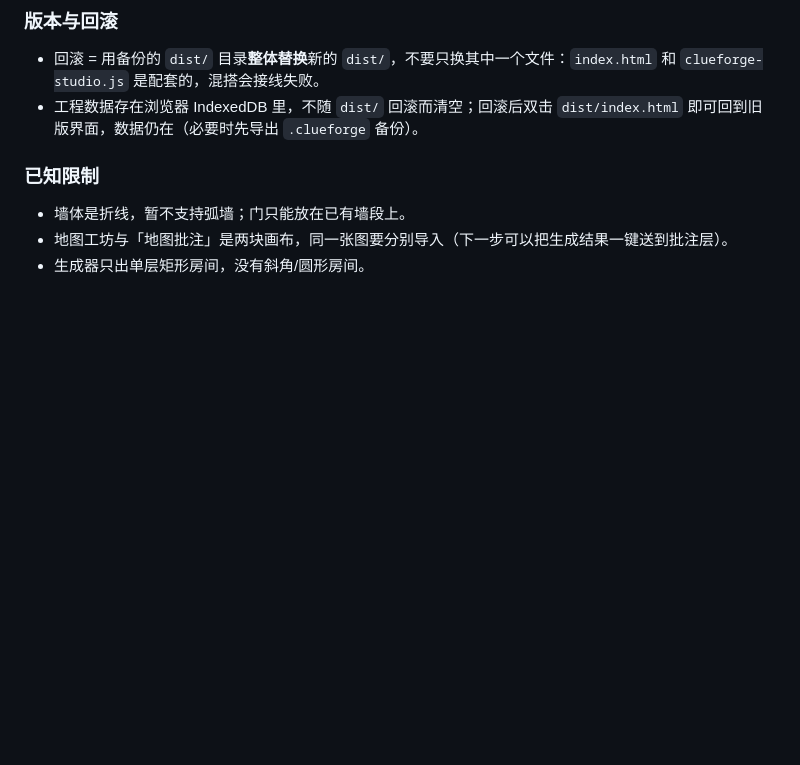
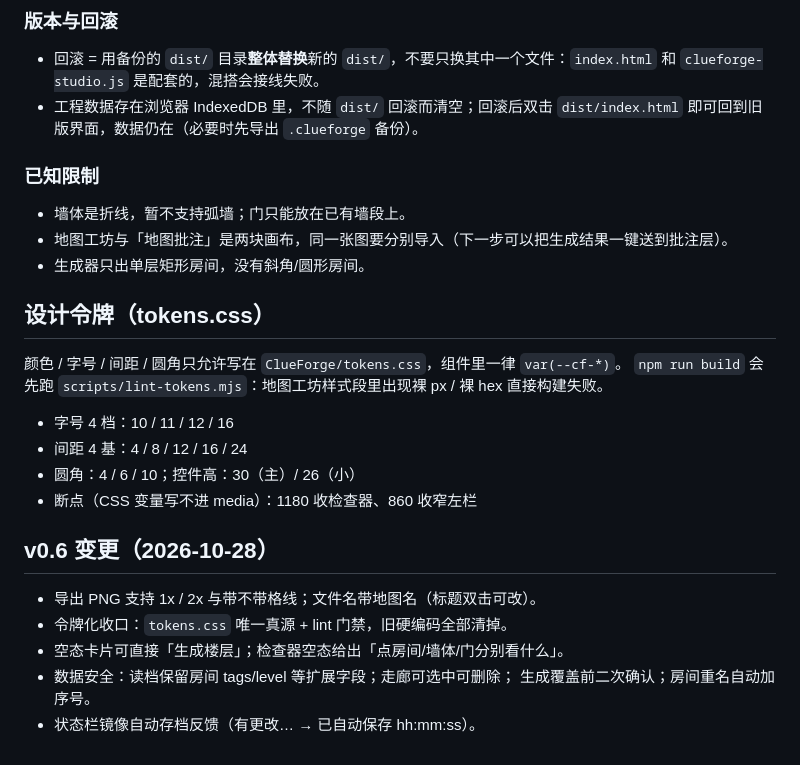
Before and after one commit to JYinherit/TTRPGforge-selfusing-, a Markdown page: README.md, the part around the change. Rendered like a GitHub page; blank space fills up the shorter version.

Commit message:
docs(readme): 令牌规范与 v0.6 变更

```diff
--- a/README.md
+++ b/README.md
@@ -76,3 +76,22 @@ npm run serve         # 本地起 5173 预览 dist
 - 墙体是折线，暂不支持弧墙；门只能放在已有墙段上。
 - 地图工坊与「地图批注」是两块画布，同一张图要分别导入（下一步可以把生成结果一键送到批注层）。
 - 生成器只出单层矩形房间，没有斜角/圆形房间。
+
+## 设计令牌（tokens.css）
+
+颜色 / 字号 / 间距 / 圆角只允许写在 `ClueForge/tokens.css`，组件里一律 `var(--cf-*)`。
+`npm run build` 会先跑 `scripts/lint-tokens.mjs`：地图工坊样式段里出现裸 px / 裸 hex 直接构建失败。
+
+- 字号 4 档：10 / 11 / 12 / 16
+- 间距 4 基：4 / 8 / 12 / 16 / 24
+- 圆角：4 / 6 / 10；控件高：30（主）/ 26（小）
+- 断点（CSS 变量写不进 media）：1180 收检查器、860 收窄左栏
+
+## v0.6 变更（2026-10-28）
+
+- 导出 PNG 支持 1x / 2x 与带不带格线；文件名带地图名（标题双击可改）。
+- 令牌化收口：`tokens.css` 唯一真源 + lint 门禁，旧硬编码全部清掉。
+- 空态卡片可直接「生成楼层」；检查器空态给出「点房间/墙体/门分别看什么」。
+- 数据安全：读档保留房间 tags/level 等扩展字段；走廊可选中可删除；
+  生成覆盖前二次确认；房间重名自动加序号。
+- 状态栏镜像自动存档反馈（有更改… → 已自动保存 hh:mm:ss）。
```
